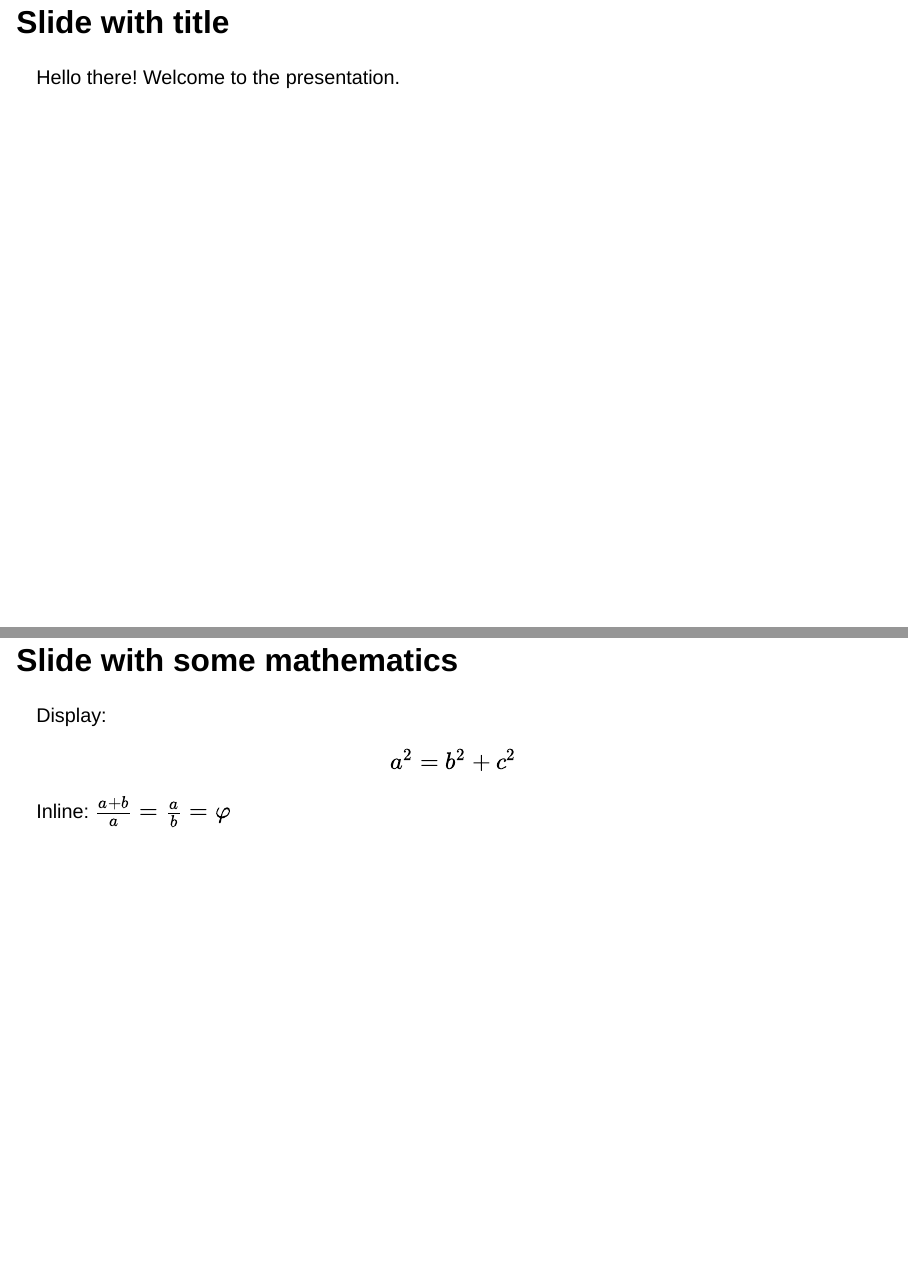
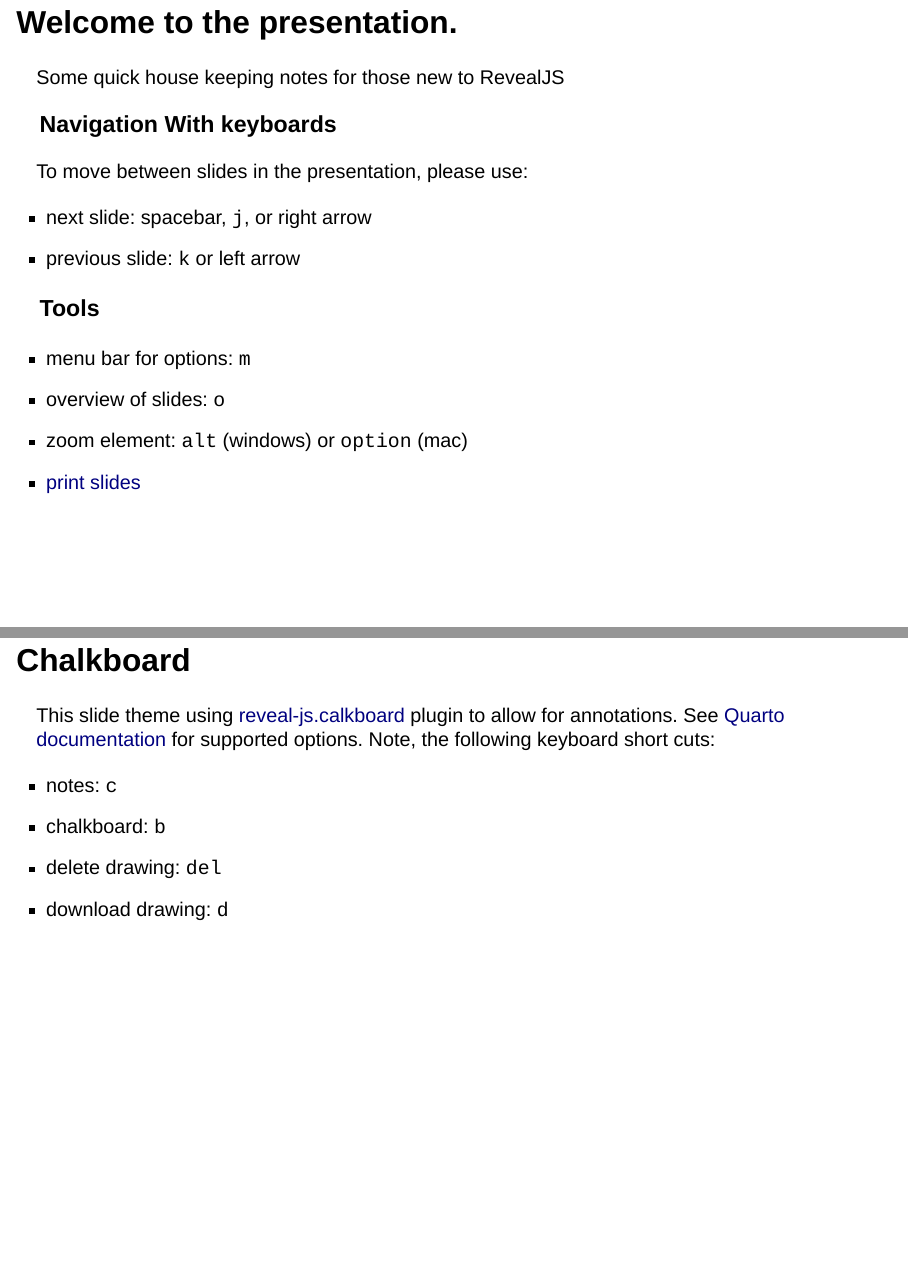
Before and after one commit to coatless-quarto/stanford, a Quarto document (docs/demos/template-revealjs.qmd): pages 2 and 3 of 5 before the commit and pages 2 and 3 of 6 after it, joined at a grey line. Rendered offline with R 4.5, knitr and Pandoc in place of Quarto, with nearby package versions; drawn as Slidy slides in place of the format the file asks for.

Commit message:
Describe navigation

```diff
--- a/docs/demos/template-revealjs.qmd
+++ b/docs/demos/template-revealjs.qmd
@@ -9,9 +9,33 @@ format:
   stanford-revealjs: default
 ---
 
-## Slide with title
+## Welcome to the presentation.
 
-Hello there! Welcome to the presentation.
+Some quick house keeping notes for those new to RevealJS
+
+### Navigation With keyboards
+
+To move between slides in the presentation, please use:
+
+- next slide: spacebar, `j`, or right arrow
+- previous slide: `k` or left arrow
+
+### Tools
+
+- menu bar for options: `m`
+- overview of slides: `o`
+- zoom element: `alt` (windows) or `option` (mac)
+- [print slides](https://quarto.org/docs/presentations/revealjs/presenting.html#print-to-pdf)
+
+## Chalkboard
+
+This slide theme using [reveal-js.calkboard](https://github.com/rajgoel/reveal.js-plugins/tree/master/chalkboard) plugin to allow for annotations. See [Quarto documentation](https://quarto.org/docs/presentations/revealjs/presenting.html#chalkboard) for supported options. Note, the following keyboard short cuts:
+
+- notes: `c`
+- chalkboard: `b`
+- delete drawing: `del`
+- download drawing: `d`
+
 
 ## Slide with some mathematics
 
```
Also changed, not shown: docs/demos/template-revealjs.qmd (8 more changed lines).
